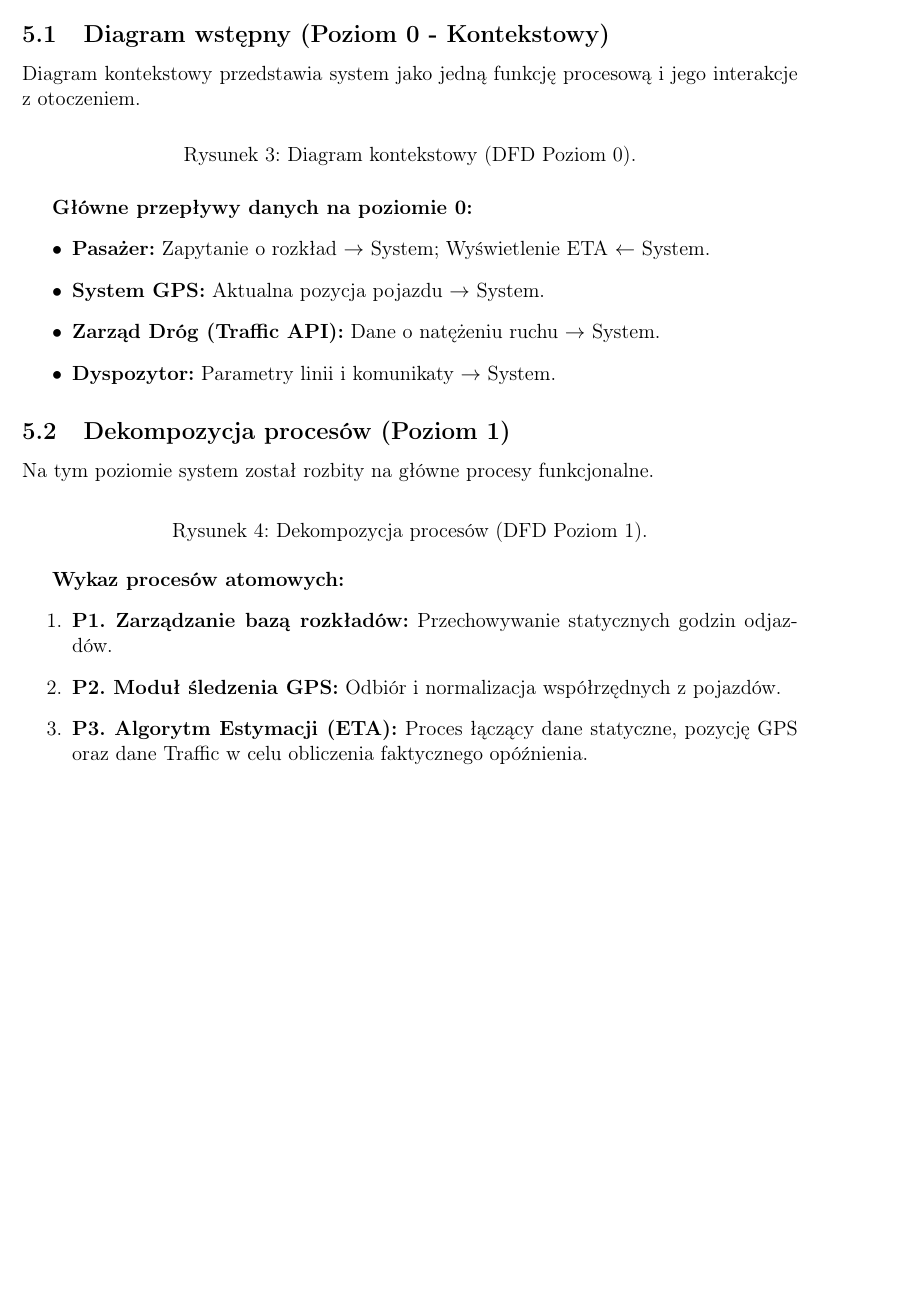
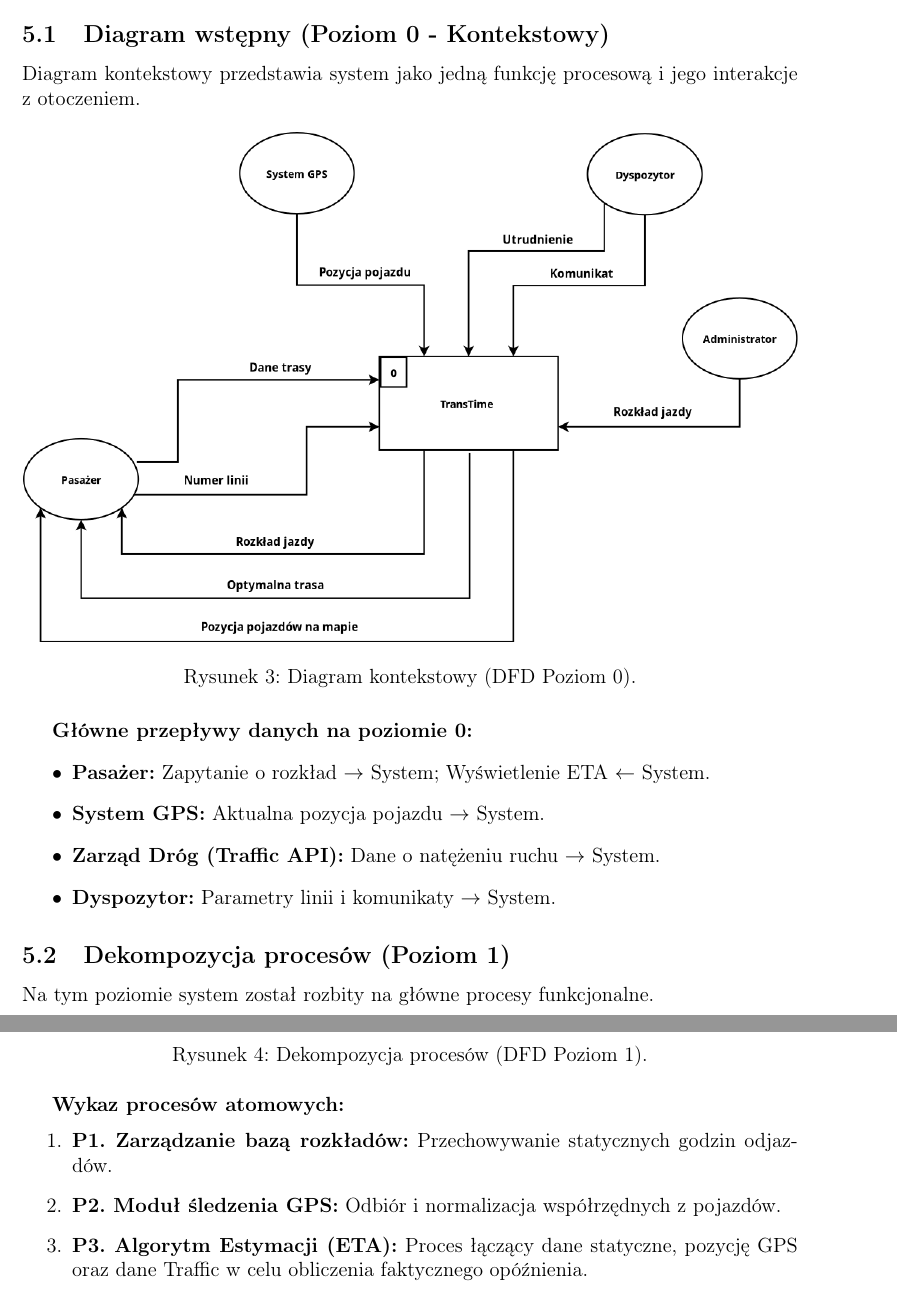
Before and after one commit to jkbcz/io2025, a LaTeX document (main.tex): part of page 9 of 13 before the commit and two parts of pages 9 and 10 of 14 after it, the two joined at a grey line, cut so that both start at the same text, the shorter picture padded with empty space. Compiled offline with pdfLaTeX.

Commit message:
add dfd level 0 and 1 diagrams

```diff
--- a/main.tex
+++ b/main.tex
@@ -259,10 +259,9 @@ Specyfikacja przepływu danych obrazuje sposób, w jaki informacje są pobierane
 \subsection{Diagram wstępny (Poziom 0 - Kontekstowy)}
 Diagram kontekstowy przedstawia system jako jedną funkcję procesową i jego interakcje z otoczeniem.
 
-\begin{figure}[h]
+\begin{figure}[H]
     \centering
-    % TODO: Wgraj plik o nazwie dfd_level0.png
-    % \includegraphics[width=0.7\textwidth]{dfd_level0.png}
+    \includegraphics[width=1\textwidth]{dfd_0.png}
     \caption{Diagram kontekstowy (DFD Poziom 0).}
 \end{figure}
 
@@ -277,5 +276,5 @@ Diagram kontekstowy przedstawia system jako jedną funkcję procesową i jego in
 \subsection{Dekompozycja procesów (Poziom 1)}
 Na tym poziomie system został rozbity na główne procesy funkcjonalne.
 
-\begin{figure}[h]
+\begin{figure}[H]
     \centering
```
Also changed, not shown: dfd_0.png (added), dfd_1.png (added), main.pdf, main.tex (3 more changed lines).
